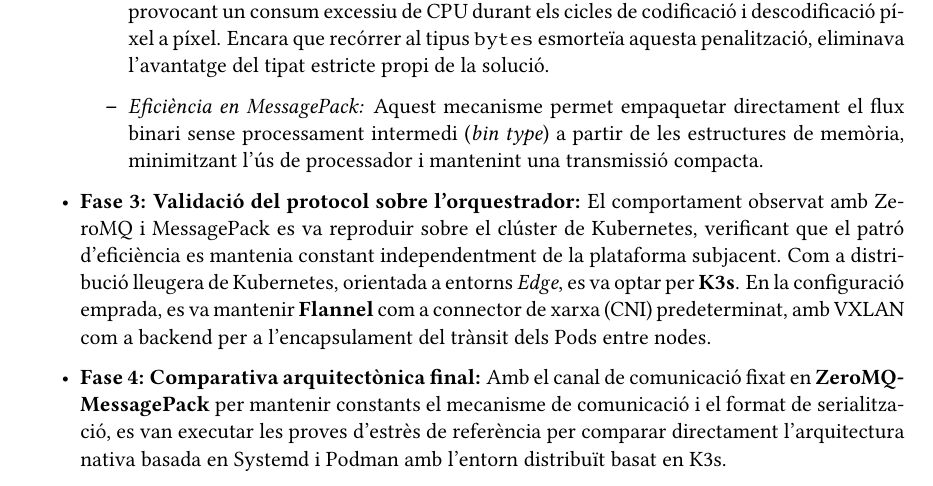
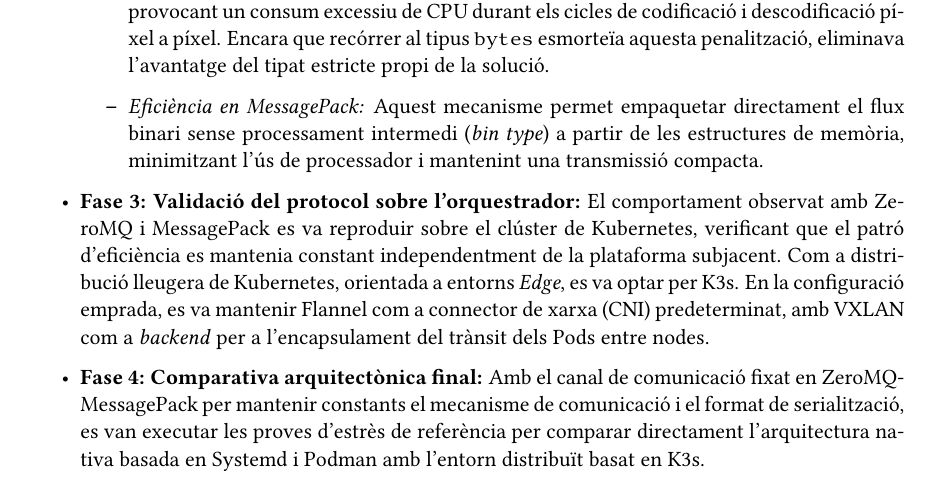
Before and after one commit to xji650/TFG-documentation, a LaTeX thesis (thesis/main.tex, which reads thesis/chapters/04-Methodology.tex): part of page 26 of 52, cut so that both start at the same text. Compiled offline with pdfLaTeX.

Commit message:
Revise Methodology chapter to enhance clarity in protocol validation and architectural comparison phases, ensuring consistent terminology and formatting.

```diff
--- a/thesis/chapters/04-Methodology.tex
+++ b/thesis/chapters/04-Methodology.tex
@@ -51,8 +51,8 @@
         \item \textit{Sobrecàrrega en Protobuf:} Definir la matriu de la imatge mitjançant el camp \texttt{repeated int32} en el fitxer \texttt{.proto} incrementa la mida del missatge de 784 bytes a més de 2~KB, provocant un consum excessiu de CPU durant els cicles de codificació i descodificació píxel a píxel. Encara que recórrer al tipus \texttt{bytes} esmorteïa aquesta penalització, eliminava l'avantatge del tipat estricte propi de la solució.
         \item \textit{Eficiència en MessagePack:} Aquest mecanisme permet empaquetar directament el flux binari sense processament intermedi (\textit{bin type}) a partir de les estructures de memòria, minimitzant l'ús de processador i mantenint una transmissió compacta.
     \end{itemize}
-    \item \textbf{Fase 3: Validació del protocol sobre l'orquestrador:} El comportament observat amb ZeroMQ i MessagePack es va reproduir sobre el clúster de Kubernetes, verificant que el patró d'eficiència es mantenia constant independentment de la plataforma subjacent. Com a distribució lleugera de Kubernetes, orientada a entorns \textit{Edge}, es va optar per \textbf{K3s}. En la configuració emprada, es va mantenir \textbf{Flannel} com a connector de xarxa (CNI) predeterminat, amb VXLAN com a backend per a l’encapsulament del trànsit dels Pods entre nodes.
-    \item \textbf{Fase 4: Comparativa arquitectònica final:} Amb el canal de comunicació fixat en \textbf{ZeroMQ-MessagePack} per mantenir constants el mecanisme de comunicació i el format de serialització, es van executar les proves d’estrès de referència per comparar directament l’arquitectura nativa basada en Systemd i Podman amb l’entorn distribuït basat en K3s.
+    \item \textbf{Fase 3: Validació del protocol sobre l'orquestrador:} El comportament observat amb ZeroMQ i MessagePack es va reproduir sobre el clúster de Kubernetes, verificant que el patró d'eficiència es mantenia constant independentment de la plataforma subjacent. Com a distribució lleugera de Kubernetes, orientada a entorns \textit{Edge}, es va optar per K3s. En la configuració emprada, es va mantenir Flannel com a connector de xarxa (CNI) predeterminat, amb VXLAN com a \textit{backend} per a l'encapsulament del trànsit dels Pods entre nodes.
+    \item \textbf{Fase 4: Comparativa arquitectònica final:} Amb el canal de comunicació fixat en ZeroMQ-MessagePack per mantenir constants el mecanisme de comunicació i el format de serialització, es van executar les proves d'estrès de referència per comparar directament l'arquitectura nativa basada en Systemd i Podman amb l'entorn distribuït basat en K3s.
 \end{itemize}
 
 \section{Selecció del Model d'IA}
```
